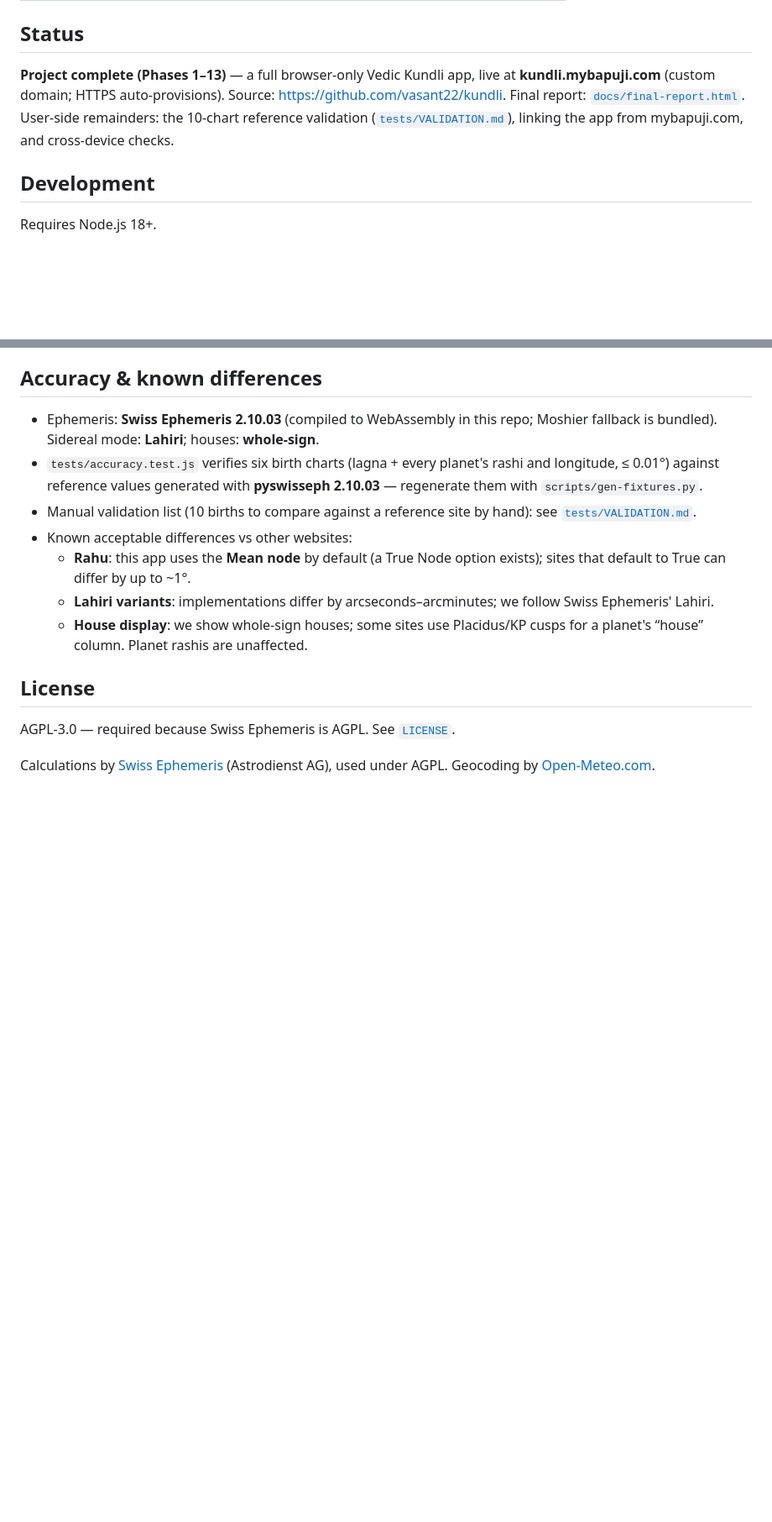
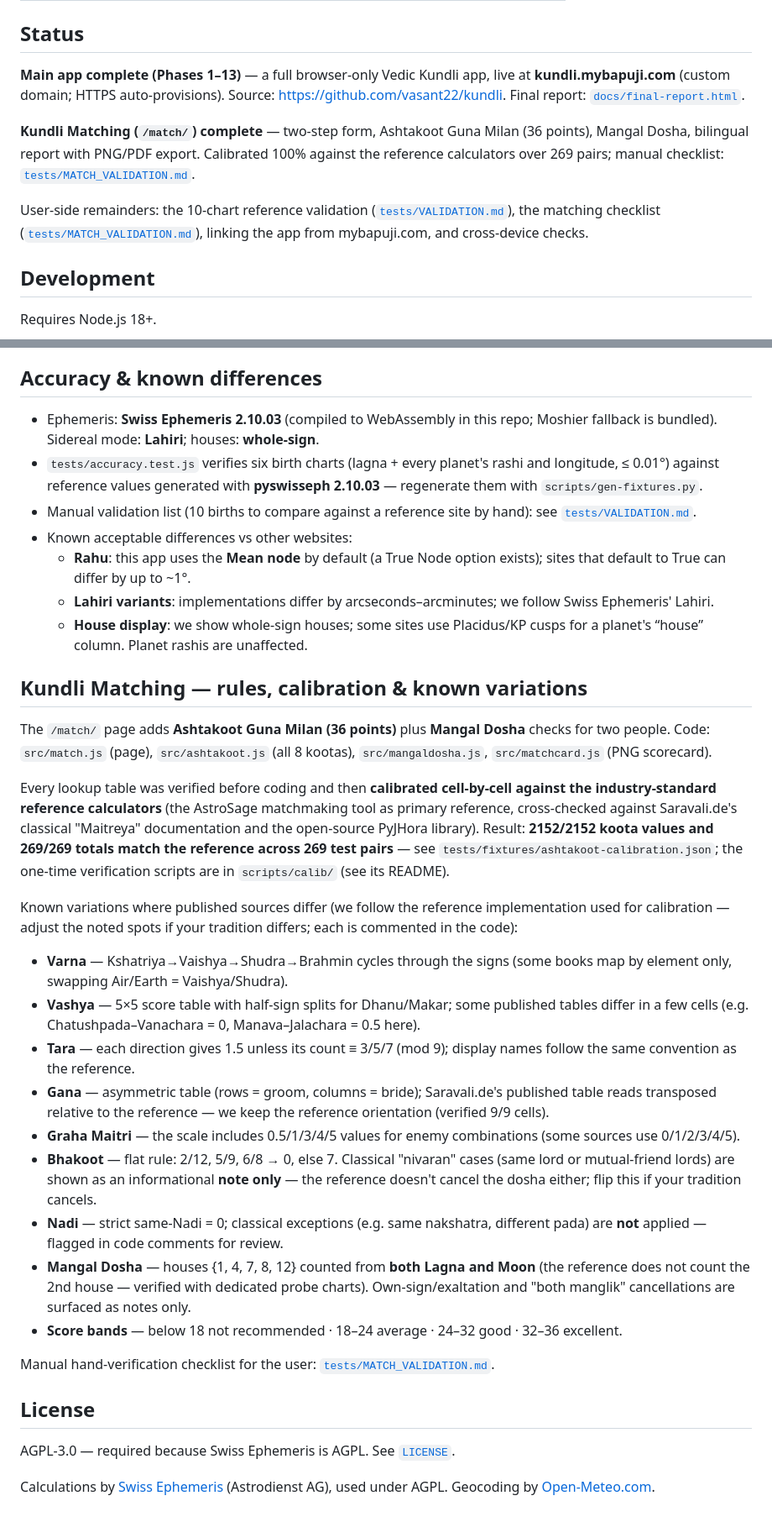
Before and after one commit to vasant22/kundli, a Markdown page: README.md, 2 parts joined by grey strips. Shown at 84% size. Rendered like a GitHub page; blank space fills up the shorter version.

Commit message:
Matching Phase 6: match validation checklist (tests/MATCH_VALIDATION.md), README rules/variations section, status update

```diff
--- a/README.md
+++ b/README.md
@@ -14,8 +14,11 @@ All calculations run in the visitor's browser — **no backend, no database, no
 
 ## Status
 
-**Project complete (Phases 1–13)** — a full browser-only Vedic Kundli app, live at **kundli.mybapuji.com** (custom domain; HTTPS auto-provisions). Source: <https://github.com/vasant22/kundli>. Final report: [`docs/final-report.html`](./docs/final-report.html).
-User-side remainders: the 10-chart reference validation ([`tests/VALIDATION.md`](./tests/VALIDATION.md)), linking the app from mybapuji.com, and cross-device checks.
+**Main app complete (Phases 1–13)** — a full browser-only Vedic Kundli app, live at **kundli.mybapuji.com** (custom domain; HTTPS auto-provisions). Source: <https://github.com/vasant22/kundli>. Final report: [`docs/final-report.html`](./docs/final-report.html).
+
+**Kundli Matching (`/match/`) complete** — two-step form, Ashtakoot Guna Milan (36 points), Mangal Dosha, bilingual report with PNG/PDF export. Calibrated 100% against the reference calculators over 269 pairs; manual checklist: [`tests/MATCH_VALIDATION.md`](./tests/MATCH_VALIDATION.md).
+
+User-side remainders: the 10-chart reference validation ([`tests/VALIDATION.md`](./tests/VALIDATION.md)), the matching checklist ([`tests/MATCH_VALIDATION.md`](./tests/MATCH_VALIDATION.md)), linking the app from mybapuji.com, and cross-device checks.
 
 ## Development
 
@@ -64,6 +67,44 @@ npm test       # test suite
   - **Lahiri variants**: implementations differ by arcseconds–arcminutes; we follow Swiss Ephemeris' Lahiri.
   - **House display**: we show whole-sign houses; some sites use Placidus/KP cusps for a planet's “house” column. Planet rashis are unaffected.
 
+## Kundli Matching — rules, calibration & known variations
+
+The `/match/` page adds **Ashtakoot Guna Milan (36 points)** plus **Mangal Dosha** checks for two
+people. Code: `src/match.js` (page), `src/ashtakoot.js` (all 8 kootas), `src/mangaldosha.js`,
+`src/matchcard.js` (PNG scorecard).
+
+Every lookup table was verified before coding and then **calibrated cell-by-cell against the
+industry-standard reference calculators** (the AstroSage matchmaking tool as primary reference,
+cross-checked against Saravali.de's classical "Maitreya" documentation and the open-source
+PyJHora library). Result: **2152/2152 koota values and 269/269 totals match the reference across
+269 test pairs** — see `tests/fixtures/ashtakoot-calibration.json`; the one-time verification
+scripts are in `scripts/calib/` (see its README).
+
+Known variations where published sources differ (we follow the reference implementation used for
+calibration — adjust the noted spots if your tradition differs; each is commented in the code):
+
+- **Varna** — Kshatriya→Vaishya→Shudra→Brahmin cycles through the signs (some books map by
+  element only, swapping Air/Earth = Vaishya/Shudra).
+- **Vashya** — 5×5 score table with half-sign splits for Dhanu/Makar; some published tables differ
+  in a few cells (e.g. Chatushpada–Vanachara = 0, Manava–Jalachara = 0.5 here).
+- **Tara** — each direction gives 1.5 unless its count ≡ 3/5/7 (mod 9); display names follow the
+  same convention as the reference.
+- **Gana** — asymmetric table (rows = groom, columns = bride); Saravali.de's published table reads
+  transposed relative to the reference — we keep the reference orientation (verified 9/9 cells).
+- **Graha Maitri** — the scale includes 0.5/1/3/4/5 values for enemy combinations (some sources
+  use 0/1/2/3/4/5).
+- **Bhakoot** — flat rule: 2/12, 5/9, 6/8 → 0, else 7. Classical "nivaran" cases (same lord or
+  mutual-friend lords) are shown as an informational **note only** — the reference doesn't cancel
+  the dosha either; flip this if your tradition cancels.
+- **Nadi** — strict same-Nadi = 0; classical exceptions (e.g. same nakshatra, different pada) are
+  **not** applied — flagged in code comments for review.
+- **Mangal Dosha** — houses {1, 4, 7, 8, 12} counted from **both Lagna and Moon** (the reference
+  does not count the 2nd house — verified with dedicated probe charts). Own-sign/exaltation and
+  "both manglik" cancellations are surfaced as notes only.
+- **Score bands** — below 18 not recommended · 18–24 average · 24–32 good · 32–36 excellent.
+
+Manual hand-verification checklist for the user: [`tests/MATCH_VALIDATION.md`](./tests/MATCH_VALIDATION.md).
+
 ## License
 
 AGPL-3.0 — required because Swiss Ephemeris is AGPL. See [`LICENSE`](./LICENSE).
```
Also changed, not shown: 1 other file.
